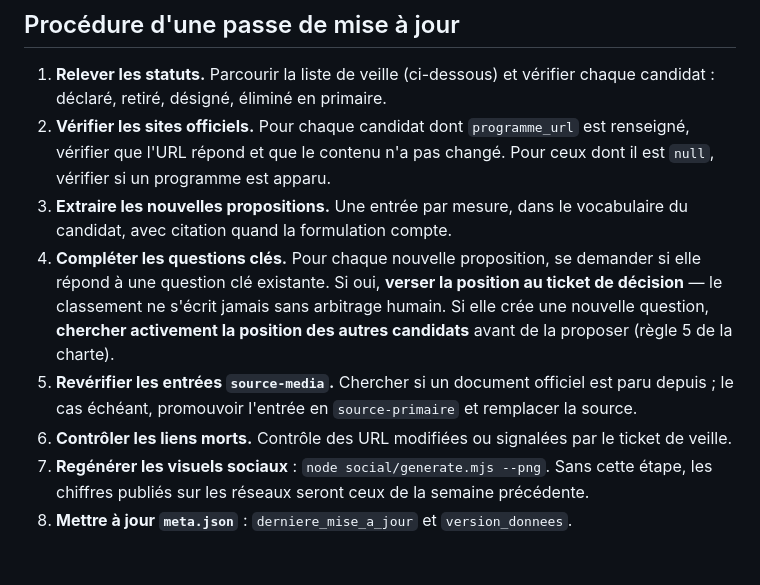
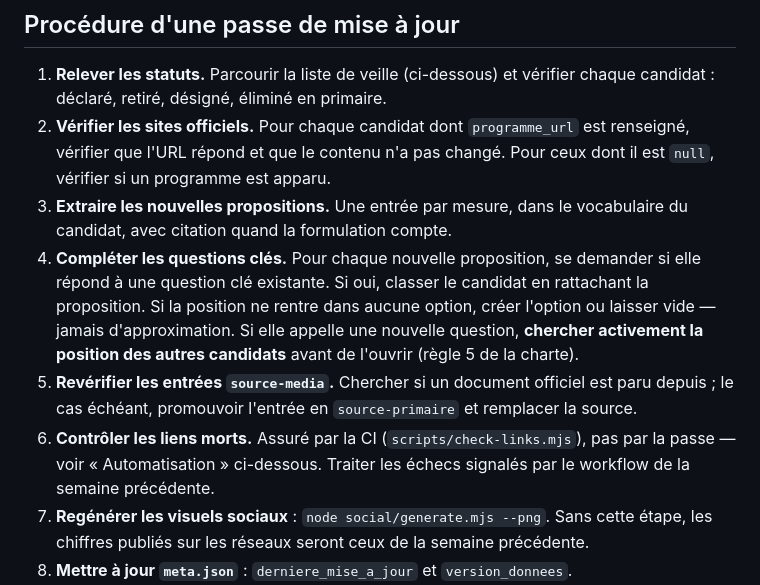
Before and after one commit to maax6/programmes-2027, a Markdown page: MISE-A-JOUR.md, the part around one of its changes. Drawn GitHub-style; blank space fills up the shorter version.

```diff
--- a/MISE-A-JOUR.md
+++ b/MISE-A-JOUR.md
@@ -44,9 +44,9 @@ Chaque passe laisse une trace, même si elle ne change rien : un compte rendu da
 1. **Relever les statuts.** Parcourir la liste de veille (ci-dessous) et vérifier chaque candidat : déclaré, retiré, désigné, éliminé en primaire.
 2. **Vérifier les sites officiels.** Pour chaque candidat dont `programme_url` est renseigné, vérifier que l'URL répond et que le contenu n'a pas changé. Pour ceux dont il est `null`, vérifier si un programme est apparu.
 3. **Extraire les nouvelles propositions.** Une entrée par mesure, dans le vocabulaire du candidat, avec citation quand la formulation compte.
-4. **Compléter les questions clés.** Pour chaque nouvelle proposition, se demander si elle répond à une question clé existante. Si oui, **verser la position au ticket de décision** — le classement ne s'écrit jamais sans arbitrage humain. Si elle crée une nouvelle question, **chercher activement la position des autres candidats** avant de la proposer (règle 5 de la charte).
+4. **Compléter les questions clés.** Pour chaque nouvelle proposition, se demander si elle répond à une question clé existante. Si oui, classer le candidat en rattachant la proposition. Si la position ne rentre dans aucune option, créer l'option ou laisser vide — jamais d'approximation. Si elle appelle une nouvelle question, **chercher activement la position des autres candidats** avant de l'ouvrir (règle 5 de la charte).
 5. **Revérifier les entrées `source-media`.** Chercher si un document officiel est paru depuis ; le cas échéant, promouvoir l'entrée en `source-primaire` et remplacer la source.
-6. **Contrôler les liens morts.** Contrôle des URL modifiées ou signalées par le ticket de veille.
+6. **Contrôler les liens morts.** Assuré par la CI (`scripts/check-links.mjs`), pas par la passe — voir « Automatisation » ci-dessous. Traiter les échecs signalés par le workflow de la semaine précédente.
 7. **Regénérer les visuels sociaux** : `node social/generate.mjs --png`. Sans cette étape, les chiffres publiés sur les réseaux seront ceux de la semaine précédente.
 8. **Mettre à jour `meta.json`** : `derniere_mise_a_jour` et `version_donnees`.
 9. **Valider** : `node scripts/validate.mjs` doit passer sans erreur. En cas d'échec, ne rien pousser.
```
Also changed, not shown: other parts of MISE-A-JOUR.md (+42 -32 lines).
